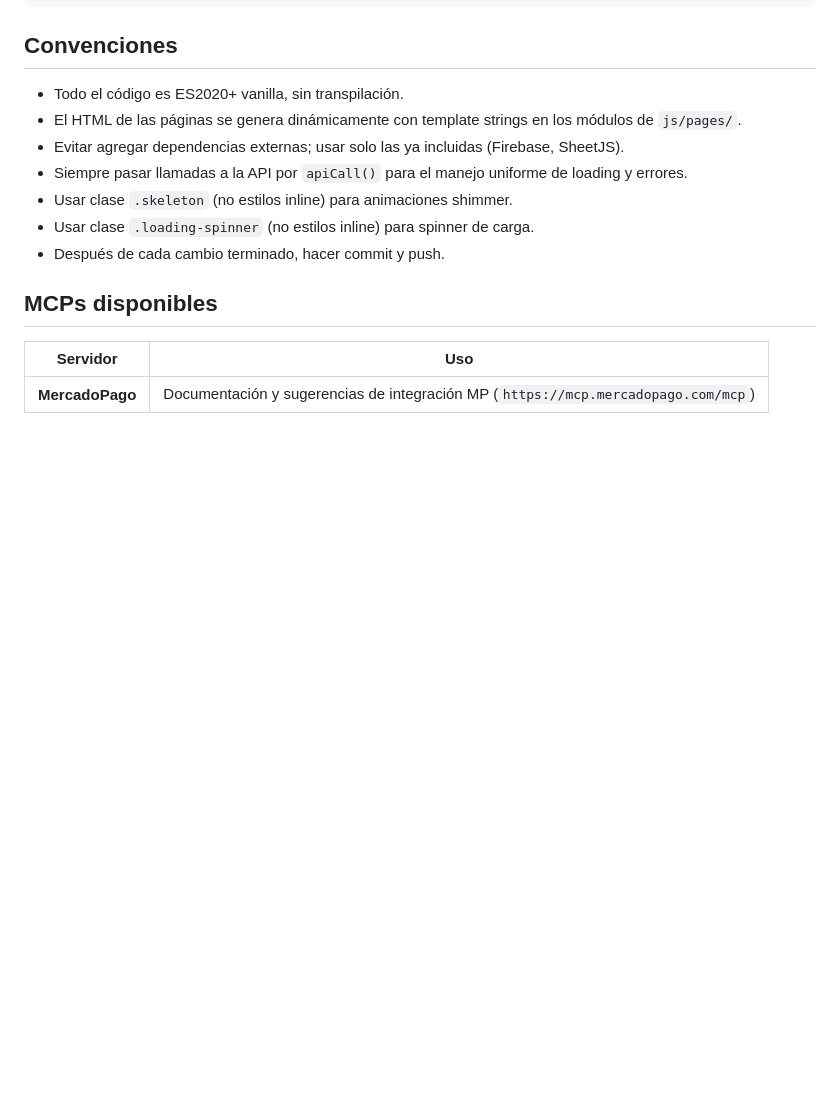
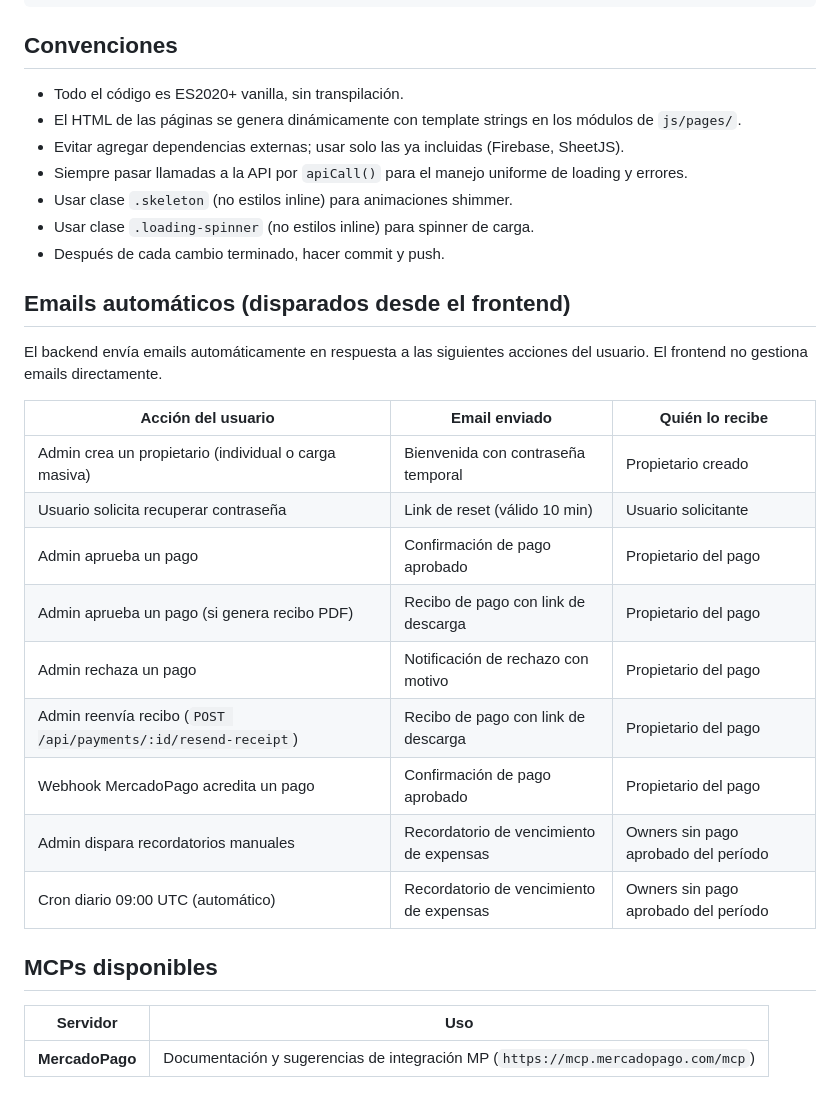
Before and after one commit to Diegosejas2019/consorcio-app, a Markdown page: CLAUDE.md, the part around the change. Rendered like a GitHub page; blank space fills up the shorter version.

Commit message:
docs: agregar sección de emails automáticos en CLAUDE.md
Co-Authored-By: Claude Sonnet 4.6 <noreply@anthropic.com>

```diff
--- a/CLAUDE.md
+++ b/CLAUDE.md
@@ -285,6 +285,22 @@ Admin:       admin@consorcio.com / Admin2025!
 - Usar clase `.loading-spinner` (no estilos inline) para spinner de carga.
 - Después de cada cambio terminado, hacer commit y push.
 
+## Emails automáticos (disparados desde el frontend)
+
+El backend envía emails automáticamente en respuesta a las siguientes acciones del usuario. El frontend no gestiona emails directamente.
+
+| Acción del usuario | Email enviado | Quién lo recibe |
+|--------------------|---------------|-----------------|
+| Admin crea un propietario (individual o carga masiva) | Bienvenida con contraseña temporal | Propietario creado |
+| Usuario solicita recuperar contraseña | Link de reset (válido 10 min) | Usuario solicitante |
+| Admin aprueba un pago | Confirmación de pago aprobado | Propietario del pago |
+| Admin aprueba un pago (si genera recibo PDF) | Recibo de pago con link de descarga | Propietario del pago |
+| Admin rechaza un pago | Notificación de rechazo con motivo | Propietario del pago |
+| Admin reenvía recibo (`POST /api/payments/:id/resend-receipt`) | Recibo de pago con link de descarga | Propietario del pago |
+| Webhook MercadoPago acredita un pago | Confirmación de pago aprobado | Propietario del pago |
+| Admin dispara recordatorios manuales | Recordatorio de vencimiento de expensas | Owners sin pago aprobado del período |
+| Cron diario 09:00 UTC (automático) | Recordatorio de vencimiento de expensas | Owners sin pago aprobado del período |
+
 ## MCPs disponibles
 
 | Servidor | Uso |
```
